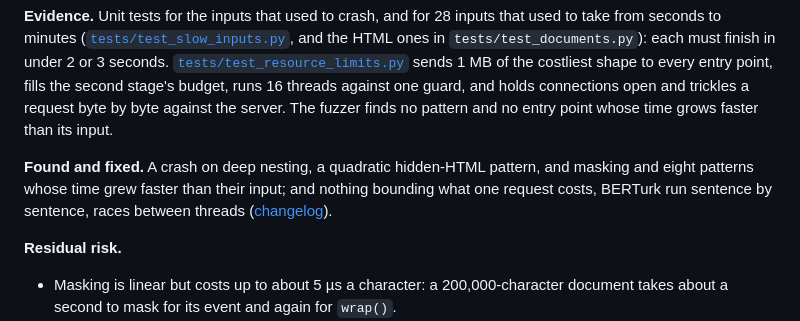
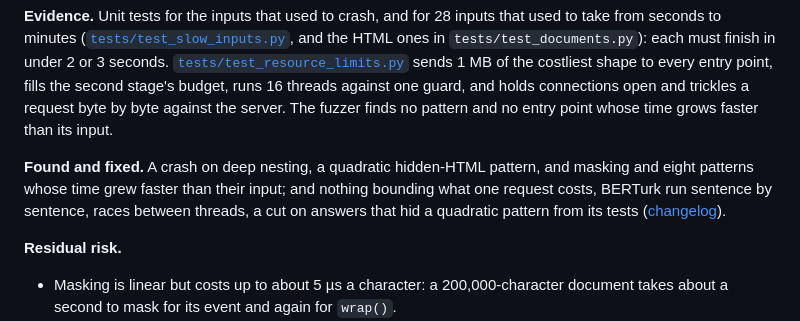
Before and after one commit to efronh/sieve, a Markdown page: THREAT_MODEL.md, the part around the change. Drawn GitHub-style.

```diff
--- a/THREAT_MODEL.md
+++ b/THREAT_MODEL.md
@@ -377,7 +377,7 @@ Of 12 benign answers, 1 is a false alarm: a branch's landline (`0312 555 12 34`)
 
 **Evidence.** Unit tests for the inputs that used to crash, and for 28 inputs that used to take from seconds to minutes ([`tests/test_slow_inputs.py`](tests/test_slow_inputs.py), and the HTML ones in `tests/test_documents.py`): each must finish in under 2 or 3 seconds. [`tests/test_resource_limits.py`](tests/test_resource_limits.py) sends 1 MB of the costliest shape to every entry point, fills the second stage's budget, runs 16 threads against one guard, and holds connections open and trickles a request byte by byte against the server. The fuzzer finds no pattern and no entry point whose time grows faster than its input.
 
-**Found and fixed.** A crash on deep nesting, a quadratic hidden-HTML pattern, and masking and eight patterns whose time grew faster than their input; and nothing bounding what one request costs, BERTurk run sentence by sentence, races between threads ([changelog](CHANGELOG.md#th-11-resource-exhaustion)).
+**Found and fixed.** A crash on deep nesting, a quadratic hidden-HTML pattern, and masking and eight patterns whose time grew faster than their input; and nothing bounding what one request costs, BERTurk run sentence by sentence, races between threads, a cut on answers that hid a quadratic pattern from its tests ([changelog](CHANGELOG.md#th-11-resource-exhaustion)).
 
 **Residual risk.**
 - Masking is linear but costs up to about 5 µs a character: a 200,000-character document takes about a second to mask for its event and again for `wrap()`.
```
Also changed, not shown: CHANGELOG.md (+3 -0 lines).
